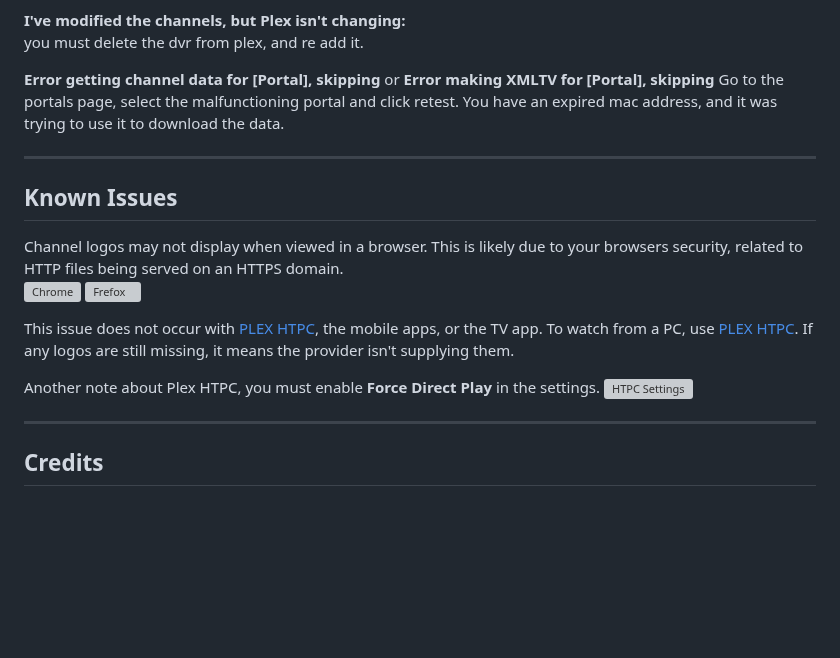
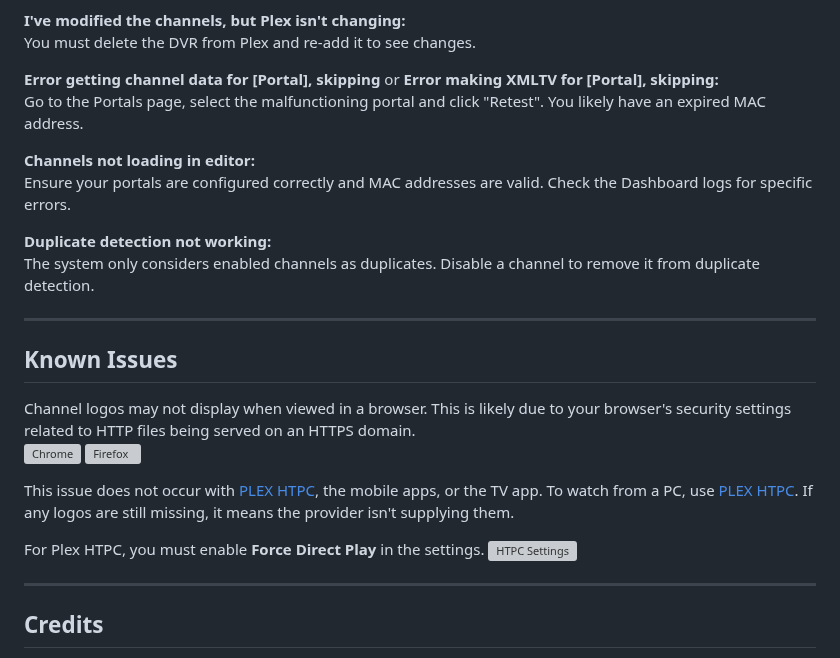
Before and after one commit to vnnkl/MacReplay, a Markdown page: README.md, the part around one of its changes. Rendered like a GitHub page; blank space fills up the shorter version; grey boxes are pictures that could not be loaded.

```diff
--- a/README.md
+++ b/README.md
@@ -42,22 +124,28 @@ If it is just shows the list of channels with nothing below them, the provider l
 Try switching to a different provider.
 
 **I've modified the channels, but Plex isn't changing:**\
-you must delete the dvr from plex, and re add it.
+You must delete the DVR from Plex and re-add it to see changes.
 
-**Error getting channel data for [Portal], skipping** or **Error making XMLTV for [Portal], skipping**
-Go to the portals page, select the malfunctioning portal and click retest. You have an expired mac address, and it was trying to use it to download the data.
+**Error getting channel data for [Portal], skipping** or **Error making XMLTV for [Portal], skipping:**\
+Go to the Portals page, select the malfunctioning portal and click "Retest". You likely have an expired MAC address.
+
+**Channels not loading in editor:**\
+Ensure your portals are configured correctly and MAC addresses are valid. Check the Dashboard logs for specific errors.
+
+**Duplicate detection not working:**\
+The system only considers enabled channels as duplicates. Disable a channel to remove it from duplicate detection.
 
 ---
 
 ## **Known Issues**
 
-Channel logos may not display when viewed in a browser. This is likely due to your browsers security, related to HTTP files being served on an HTTPS domain.\
+Channel logos may not display when viewed in a browser. This is likely due to your browser's security settings related to HTTP files being served on an HTTPS domain.\
 ![Chrome](https://evilvir.us/application/files/2917/3318/2580/chrome_https_issue.png)
-![Frefox](https://evilvir.us/application/files/9217/3318/2583/firefox_https_issue.png)
+![Firefox](https://evilvir.us/application/files/9217/3318/2583/firefox_https_issue.png)
 
 This issue does not occur with [PLEX HTPC](https://apps.microsoft.com/store/detail/XPFFFF6NN1LZDQ?ocid=pdpshare), the mobile apps, or the TV app. To watch from a PC, use [PLEX HTPC](https://apps.microsoft.com/store/detail/XPFFFF6NN1LZDQ?ocid=pdpshare). If any logos are still missing, it means the provider isn't supplying them.
 
-Another note about Plex HTPC, you must enable **Force Direct Play** in the settings.
+For Plex HTPC, you must enable **Force Direct Play** in the settings.
 ![HTPC Settings](https://evilvir.us/application/files/5117/3368/8848/htpcsettings.png)
 
 ---
```
Also changed, not shown: other parts of README.md (+103 -21 lines).
